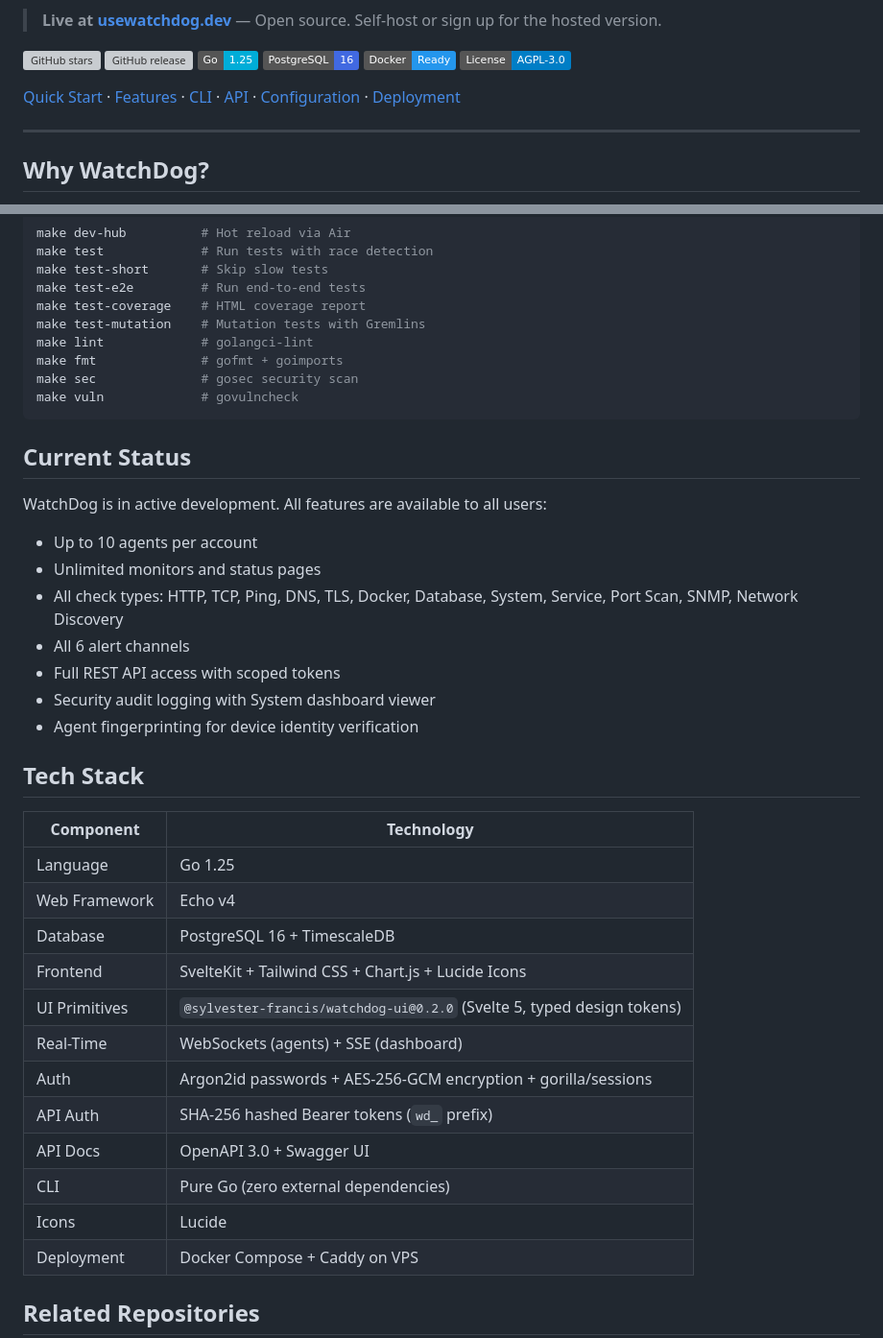
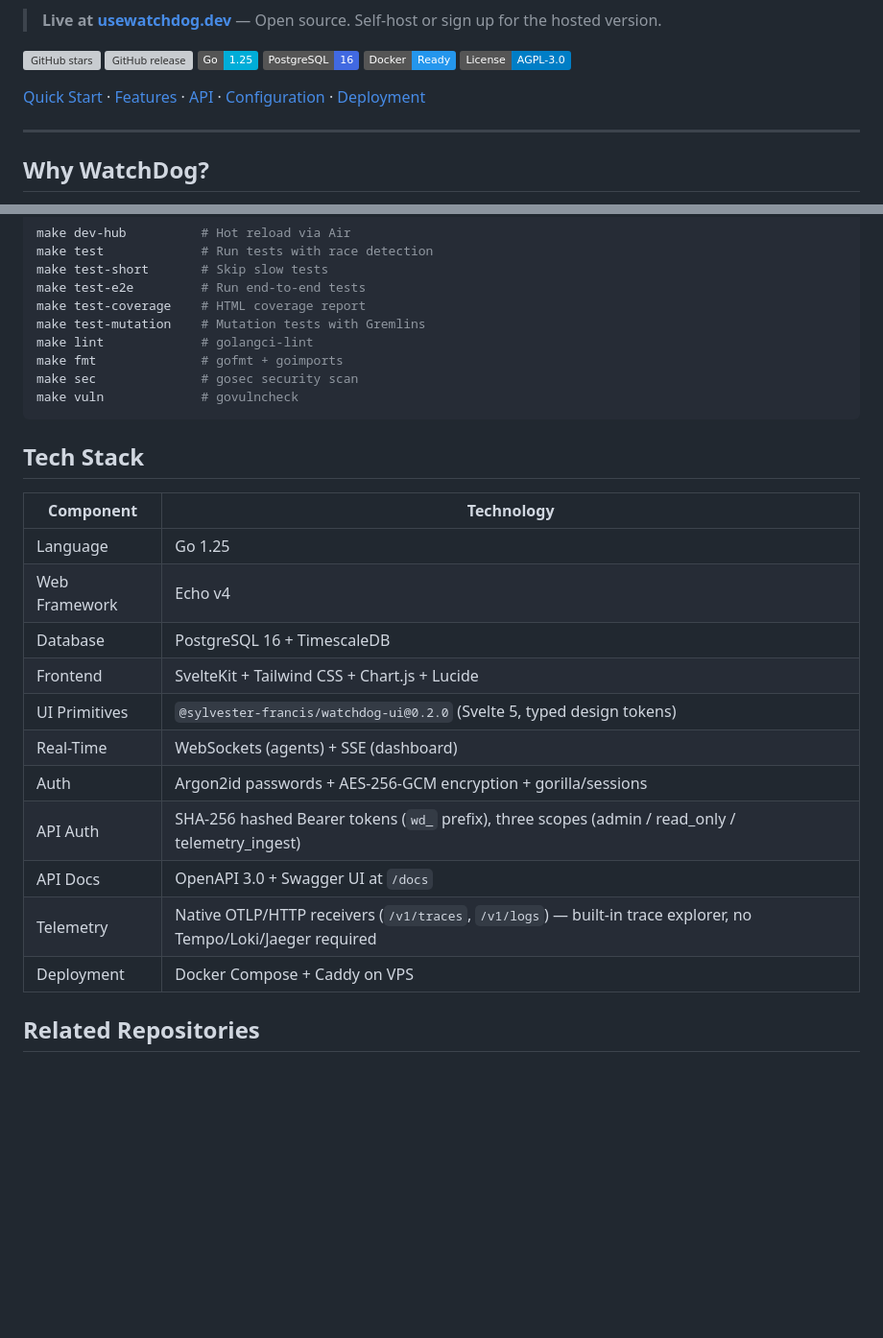
Before and after one commit to sylvester-francis/Watchdog, a Markdown page: README.md, 2 parts joined by grey strips. Shown at 96% size. GitHub-like rendering; badges without logos; blank space fills up the shorter version; grey boxes are pictures that could not be loaded.

````diff
--- a/README.md
+++ b/README.md
@@ -19,7 +19,7 @@ Monitor services behind firewalls, across data centers, and inside private netwo
 ![Docker](https://img.shields.io/badge/Docker-Ready-2496ED?logo=docker&logoColor=white)
 ![License](https://img.shields.io/badge/License-AGPL--3.0-blue)
 
-[Quick Start](#quick-start) · [Features](#features) · [CLI](#cli) · [API](#api) · [Configuration](#configuration) · [Deployment](#deployment)
+[Quick Start](#quick-start) · [Features](#features) · [API](#scripting-with-the-api) · [Configuration](#configuration) · [Deployment](#deployment)
 
 ---
 
@@ -426,18 +386,6 @@ make sec              # gosec security scan
 make vuln             # govulncheck
 ```
 
-## Current Status
-
-WatchDog is in active development. All features are available to all users:
-
-- Up to 10 agents per account
-- Unlimited monitors and status pages
-- All check types: HTTP, TCP, Ping, DNS, TLS, Docker, Database, System, Service, Port Scan, SNMP, Network Discovery
-- All 6 alert channels
-- Full REST API access with scoped tokens
-- Security audit logging with System dashboard viewer
-- Agent fingerprinting for device identity verification
-
 ## Tech Stack
 
 | Component | Technology |
@@ -445,14 +393,13 @@ WatchDog is in active development. All features are available to all users:
 | Language | Go 1.25 |
 | Web Framework | Echo v4 |
 | Database | PostgreSQL 16 + TimescaleDB |
-| Frontend | SvelteKit + Tailwind CSS + Chart.js + Lucide Icons |
+| Frontend | SvelteKit + Tailwind CSS + Chart.js + Lucide |
 | UI Primitives | `@sylvester-francis/watchdog-ui@0.2.0` (Svelte 5, typed design tokens) |
 | Real-Time | WebSockets (agents) + SSE (dashboard) |
 | Auth | Argon2id passwords + AES-256-GCM encryption + gorilla/sessions |
-| API Auth | SHA-256 hashed Bearer tokens (`wd_` prefix) |
-| API Docs | OpenAPI 3.0 + Swagger UI |
-| CLI | Pure Go (zero external dependencies) |
-| Icons | Lucide |
+| API Auth | SHA-256 hashed Bearer tokens (`wd_` prefix), three scopes (admin / read_only / telemetry_ingest) |
+| API Docs | OpenAPI 3.0 + Swagger UI at `/docs` |
+| Telemetry | Native OTLP/HTTP receivers (`/v1/traces`, `/v1/logs`) — built-in trace explorer, no Tempo/Loki/Jaeger required |
 | Deployment | Docker Compose + Caddy on VPS |
 
 ## Related Repositories
````
Also changed, not shown: other parts of README.md (+4 -44 lines).
